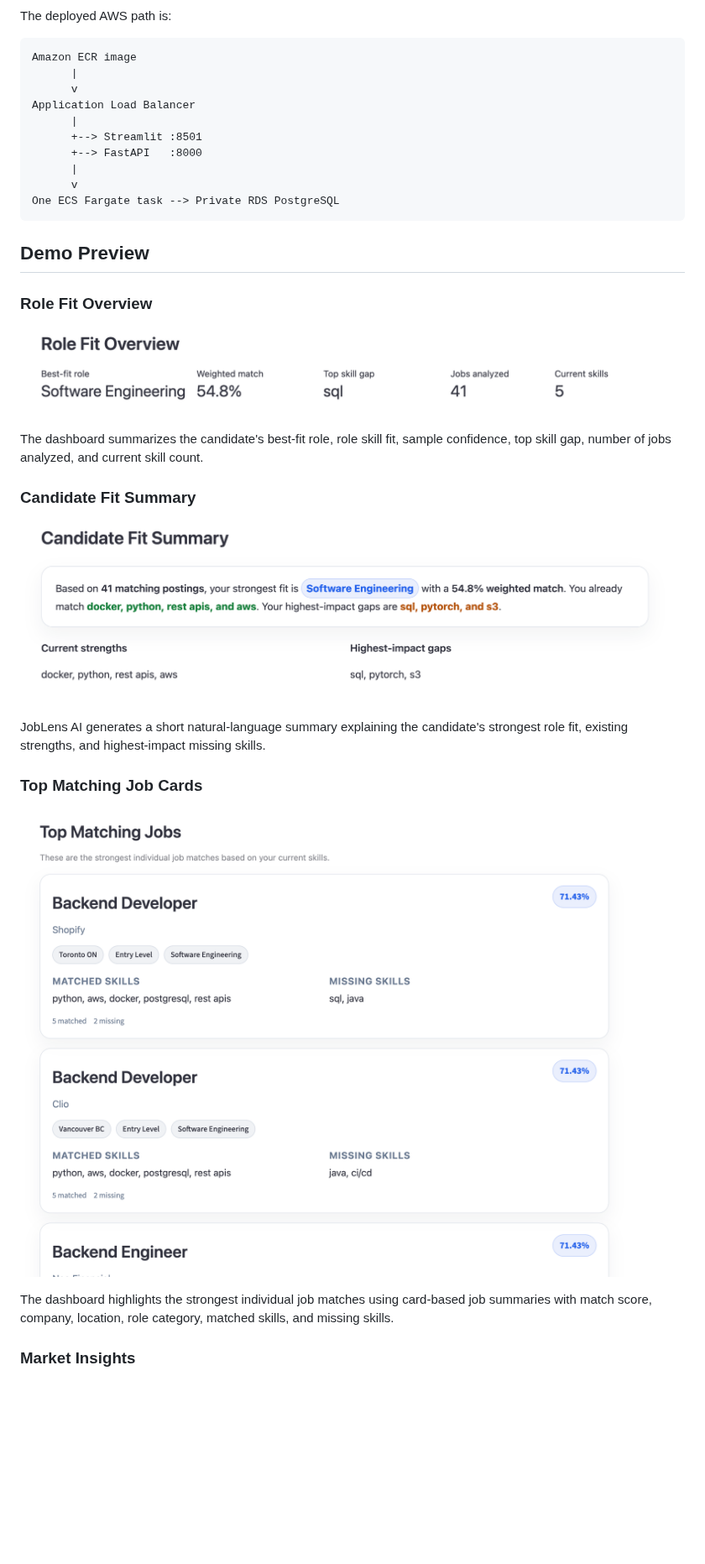
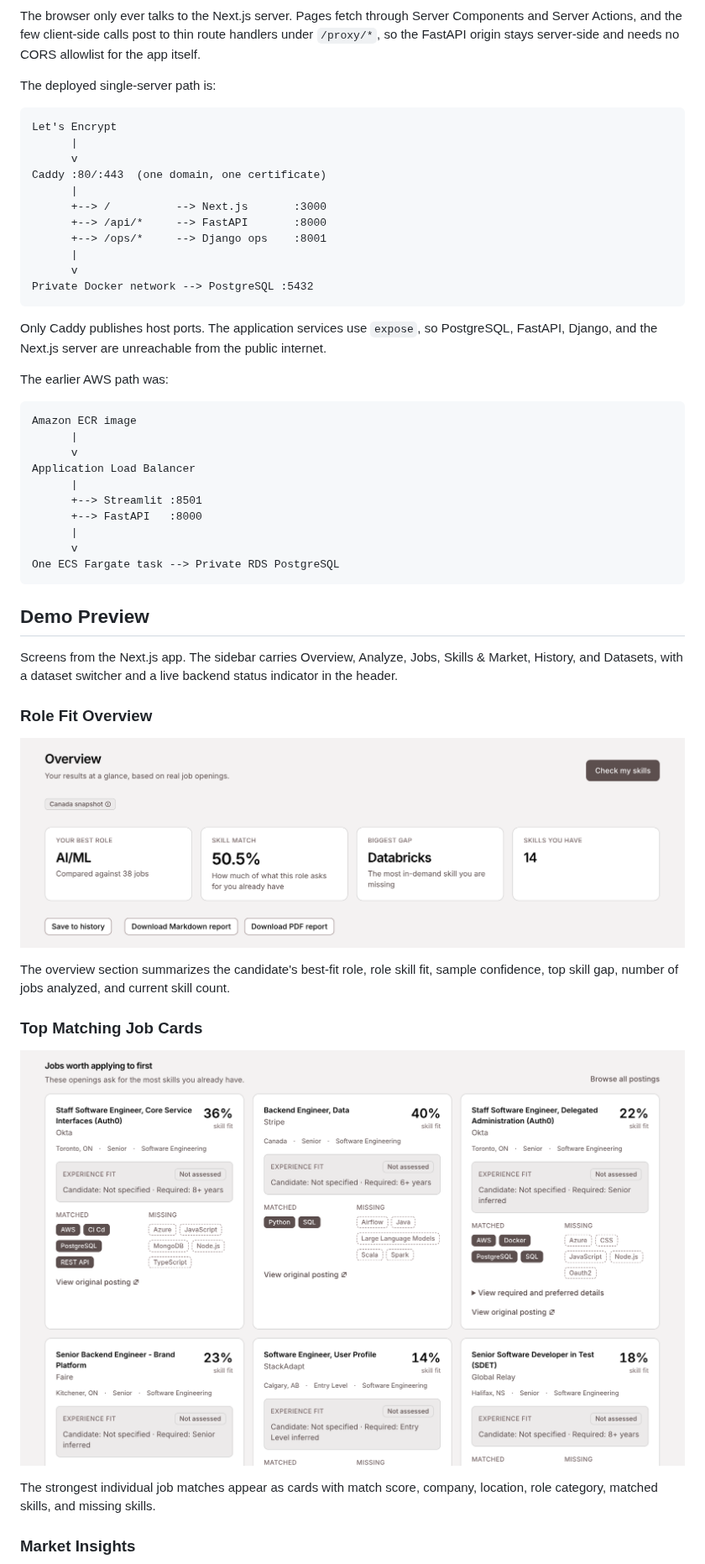
Before and after one commit to rpss30/JobLens-AI, a Markdown page: README.md, the part around one of its changes. Shown at 84% size. Rendered like a GitHub page; pictures changed too: assets/screenshots/job-cards.png, assets/screenshots/role-fit-overview.png; blank space fills up the shorter version.

Commit message:
Describe the Next.js app in the README (#98)
* describe the next.js app and the live deployment throughout the readme

* updated screenshots

````diff
--- a/README.md
+++ b/README.md
@@ -44,6 +55,31 @@ flowchart LR
 ```
 
-The deployed AWS path is:
+The browser only ever talks to the Next.js server. Pages fetch through Server
+Components and Server Actions, and the few client-side calls post to thin route
+handlers under `/proxy/*`, so the FastAPI origin stays server-side and needs no
+CORS allowlist for the app itself.
+
+The deployed single-server path is:
+
+```text
+Let's Encrypt
+      |
+      v
+Caddy :80/:443  (one domain, one certificate)
+      |
+      +--> /          --> Next.js       :3000
+      +--> /api/*     --> FastAPI       :8000
+      +--> /ops/*     --> Django ops    :8001
+      |
+      v
+Private Docker network --> PostgreSQL :5432
+```
+
+Only Caddy publishes host ports. The application services use `expose`, so
+PostgreSQL, FastAPI, Django, and the Next.js server are unreachable from the
+public internet.
+
+The earlier AWS path was:
 
 ```text
 Amazon ECR image
@@ -60,23 +96,21 @@ One ECS Fargate task --> Private RDS PostgreSQL
 
 ## Demo Preview
 
+Screens from the Next.js app. The sidebar carries Overview, Analyze, Jobs,
+Skills & Market, History, and Datasets, with a dataset switcher and a live
+backend status indicator in the header.
+
 ### Role Fit Overview
 
 ![Role Fit Overview](assets/screenshots/role-fit-overview.png)
 
-The dashboard summarizes the candidate's best-fit role, role skill fit, sample confidence, top skill gap, number of jobs analyzed, and current skill count.
-
-### Candidate Fit Summary
-
-![Candidate Fit Summary](assets/screenshots/candidate-fit-summary.png)
-
-JobLens AI generates a short natural-language summary explaining the candidate's strongest role fit, existing strengths, and highest-impact missing skills.
+The overview section summarizes the candidate's best-fit role, role skill fit, sample confidence, top skill gap, number of jobs analyzed, and current skill count.
 
 ### Top Matching Job Cards
 
 ![Top Matching Job Cards](assets/screenshots/job-cards.png)
 
-The dashboard highlights the strongest individual job matches using card-based job summaries with match score, company, location, role category, matched skills, and missing skills.
+The strongest individual job matches appear as cards with match score, company, location, role category, matched skills, and missing skills.
 
 ### Market Insights
 
````
Also changed, not shown: other parts of README.md (+117 -75 lines), assets/screenshots/market-insights.png.
